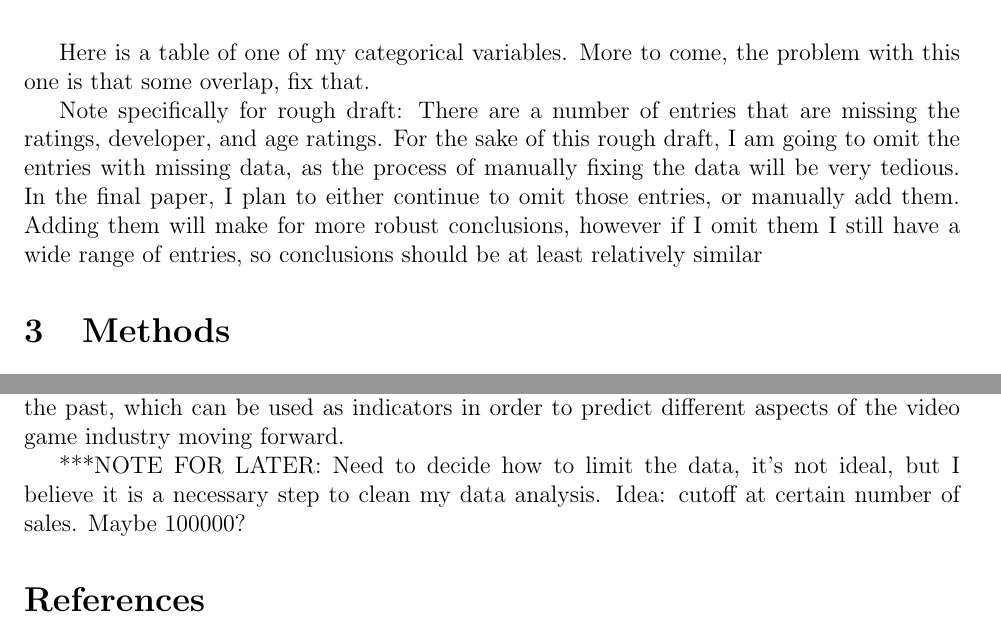
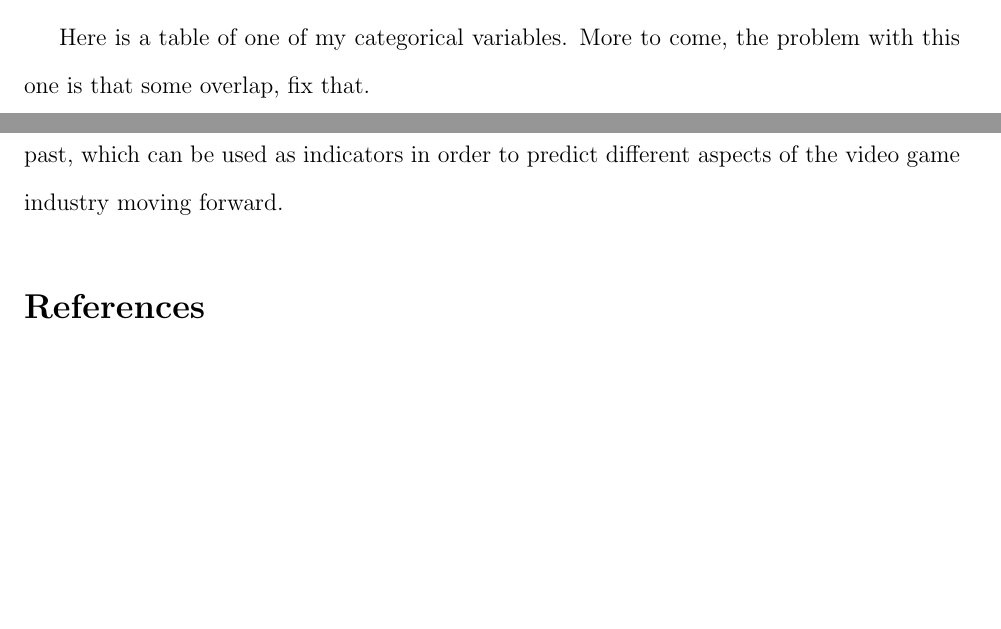
Before and after one commit to statds/course-paper-or-presentation-Alexander-Rice, a LaTeX paper (PaperContent/manuscript/statspaper.tex): two parts of pages 3 and 4 of 10 before the commit and two parts of pages 3 and 6 of 11 after it, joined at a grey line, cut so that both start at the same text, the shorter picture padded with empty space. Compiled offline with pdfLaTeX.

Commit message:
Added some notes, removed extraneous rough draft text

```diff
--- a/PaperContent/manuscript/statspaper.tex
+++ b/PaperContent/manuscript/statspaper.tex
@@ -6,7 +6,8 @@
 \usepackage{graphicx}
 \usepackage{booktabs}
 \usepackage{natbib}
-
+\usepackage{setspace}
+\doublespacing
 
 % highlighting hyper links
 \usepackage[colorlinks=true, citecolor=blue]{hyperref}
@@ -108,10 +109,7 @@ Here is a table of one of my categorical variables. More to come, the problem wi
   \label{fig:USRB}
 \end{figure}
 
-Note specifically for rough draft: There are a number of entries that are missing the ratings, developer, and age ratings.
-For the sake of this rough draft, I am going to omit the entries with missing data, as the process of manually fixing the data
-will be very tedious. In the final paper, I plan to either continue to omit those entries, or manually add them. Adding them
-will make for more robust conclusions, however if I omit them I still have a wide range of entries, so conclusions should be at least relatively similar
+
 
 \section{Methods}
 \label{sec:meth}
@@ -400,7 +398,7 @@ limitation of this data set is the information within this data set is not fully
 onward. This is unfortunate, however I believe this analysis will still give relevant information about the past, which can be used as
 indicators in order to predict different aspects of the video game industry moving forward.
 
-***NOTE FOR LATER: Need to decide how to limit the data, it's not ideal, but I believe it is a necessary step to clean my data analysis. Idea: cutoff at certain number of sales. Maybe 100000?
+
 \bibliography{refs}
 \bibliographystyle{mcap}
 
```
Also changed, not shown: PaperContent/manuscript/statspaper.tex (8 more changed lines).
